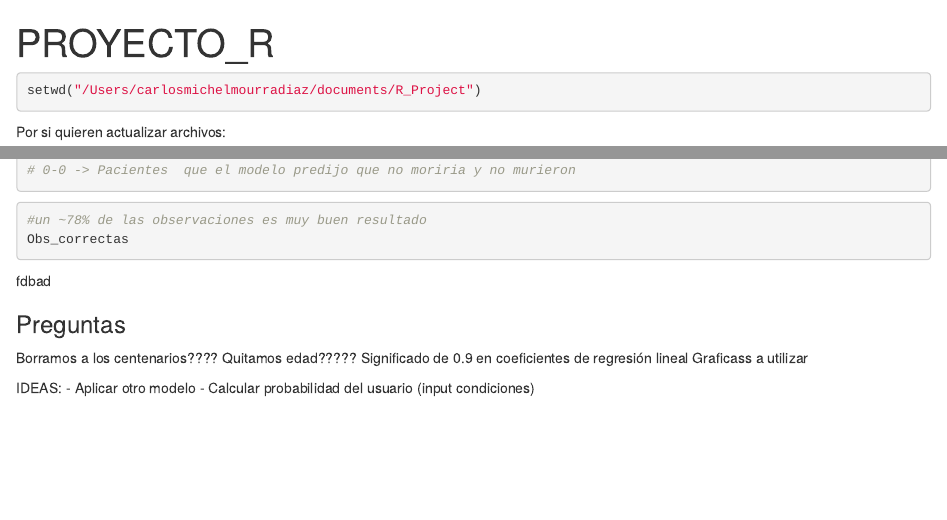
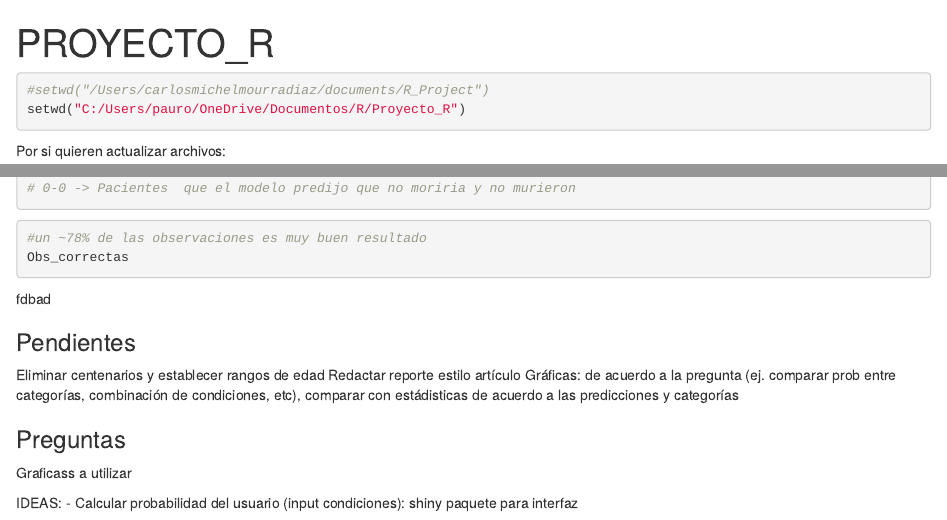
Before and after one commit to Elizabeth-mqz-gmz/Proyecto_R, an R Markdown document (proyectR.Rmd): the page in a window 1100 px wide, from its top, and a second part further down, joined at a grey line. Rendered offline with R 4.5, knitr and Pandoc, with nearby package versions; some code elsewhere in the file could not run offline.

Commit message:
Actualización con recomendaciones de Wences

````diff
--- a/proyectR.Rmd
+++ b/proyectR.Rmd
@@ -1,9 +1,12 @@
 ---
 title: "PROYECTO_R"
-output: html_notebook
+output:
+  html_document:
+    df_print: paged
 ---
 ```{r}
-setwd("/Users/carlosmichelmourradiaz/documents/R_Project")
+#setwd("/Users/carlosmichelmourradiaz/documents/R_Project")
+setwd("C:/Users/pauro/OneDrive/Documentos/R/Proyecto_R")
 ```
 Por si quieren actualizar archivos:
 ```{r}
@@ -166,13 +169,13 @@
 #un ~78% de las observaciones es muy buen resultado
 Obs_correctas
 ```
+### Pendientes
+Eliminar centenarios y establecer rangos de edad
+Redactar reporte estilo artículo
+Gráficas: de acuerdo a la pregunta (ej. comparar prob entre categorías, combinación de condiciones, etc), comparar con estádisticas de acuerdo a las predicciones y categorías
+
 ### Preguntas
-
-Borramos a los centenarios???? Quitamos edad?????
-Significado de 0.9 en coeficientes de regresión lineal
 Graficass a utilizar
 
-
 IDEAS:
-- Aplicar otro modelo
-- Calcular probabilidad del usuario (input condiciones)
+- Calcular probabilidad del usuario (input condiciones): shiny paquete para interfaz
````
